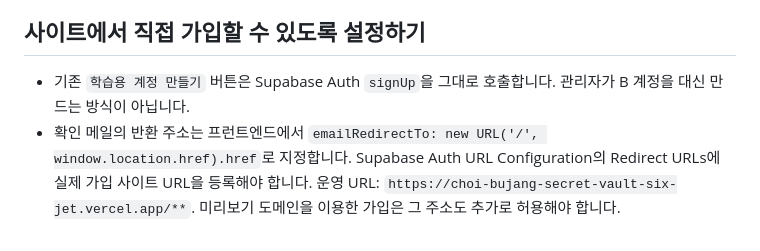
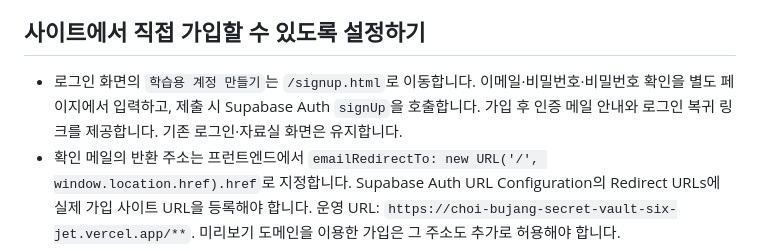
Before and after one commit to dfdfewqk/choi-bujang-secret-vault, a Markdown page: README.md, the part around the change. GitHub-like rendering.

Commit message:
docs(auth): explain dedicated registration flow, confirmation and return to login

```diff
--- a/README.md
+++ b/README.md
@@ -12,7 +12,7 @@
 
 ## 사이트에서 직접 가입할 수 있도록 설정하기
 
-- 기존 `학습용 계정 만들기` 버튼은 Supabase Auth `signUp`을 그대로 호출합니다. 관리자가 B 계정을 대신 만드는 방식이 아닙니다.
+- 로그인 화면의 `학습용 계정 만들기`는 `/signup.html`로 이동합니다. 이메일·비밀번호·비밀번호 확인을 별도 페이지에서 입력하고, 제출 시 Supabase Auth `signUp`을 호출합니다. 가입 후 인증 메일 안내와 로그인 복귀 링크를 제공합니다. 기존 로그인·자료실 화면은 유지합니다.
 - 확인 메일의 반환 주소는 프런트엔드에서 `emailRedirectTo: new URL('/', window.location.href).href`로 지정합니다. Supabase Auth URL Configuration의 Redirect URLs에 실제 가입 사이트 URL을 등록해야 합니다. 운영 URL: `https://choi-bujang-secret-vault-six-jet.vercel.app/**`. 미리보기 도메인을 이용한 가입은 그 주소도 추가로 허용해야 합니다.
 - **실제 발송 차단 원인:** Supabase 로그의 `/signup` HTTP 429 및 `over_email_send_rate_limit`. 기본 Supabase SMTP는 시간당 약 2건으로 제한되며 프로젝트 팀 이메일 외 주소로 발송이 제한됩니다. 앱 코드만으로 해결되지 않습니다.
 - 정상적인 회원가입을 위해 프로젝트 관리자 화면 `Authentication → SMTP Settings`에 **별도의 정상적인 SMTP 제공자**를 설정해야 합니다. 인증메일 확인을 프로젝트 전체에서 끄거나, 가입 API에서 사용자 이메일을 임의로 검증 처리하지 않습니다. 이 Supabase 프로젝트의 다른 다이어리 앱도 같은 Auth 설정을 사용하므로 담당자 확인이 필요합니다.
```
